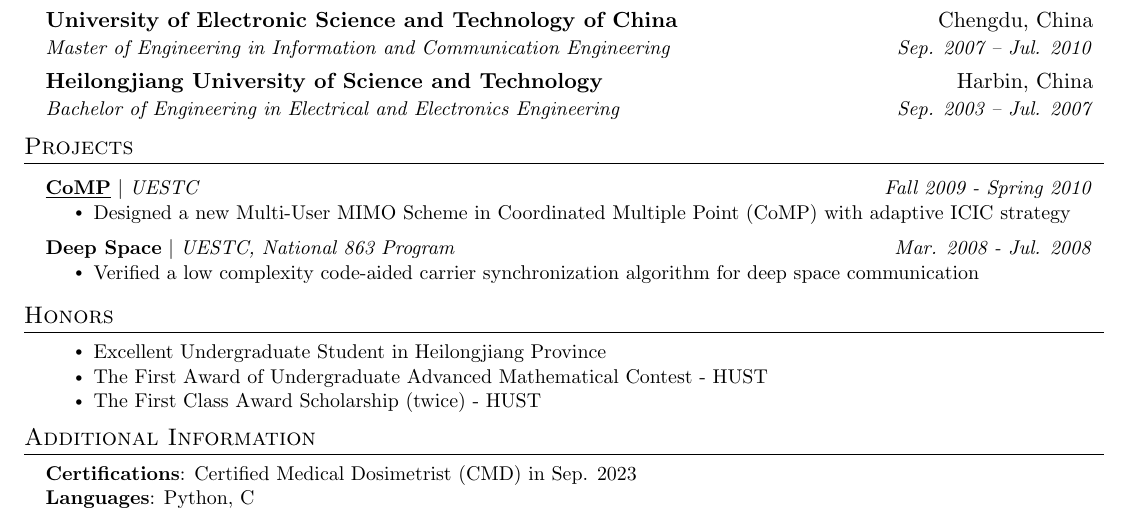
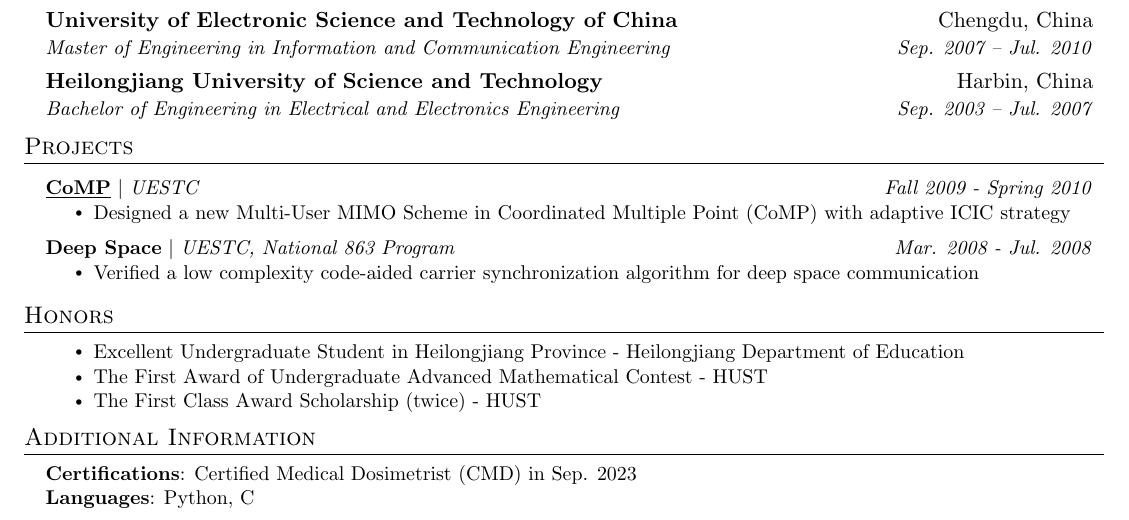
Before and after one commit to xluus/resume, a LaTeX CV (resume.tex): part of the page, cut so that both start at the same text. Compiled offline with pdfLaTeX.

Commit message:
Update resume.tex

```diff
--- a/resume.tex
+++ b/resume.tex
@@ -242,7 +242,7 @@
 \resumeSubHeadingListStart
 \item{}
 \resumeItemListStart
-\resumeItem{Excellent Undergraduate Student in Heilongjiang Province}
+\resumeItem{Excellent Undergraduate Student in Heilongjiang Province - Heilongjiang Department of Education}
 \resumeItem{The First Award of Undergraduate Advanced Mathematical Contest - HUST}
 \resumeItem{The First Class Award Scholarship (twice) - HUST}
 \resumeItemListEnd
```
